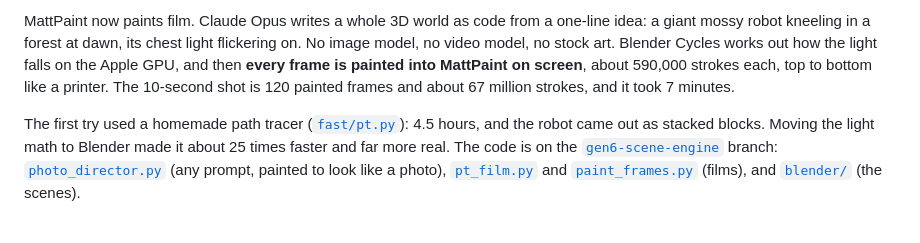
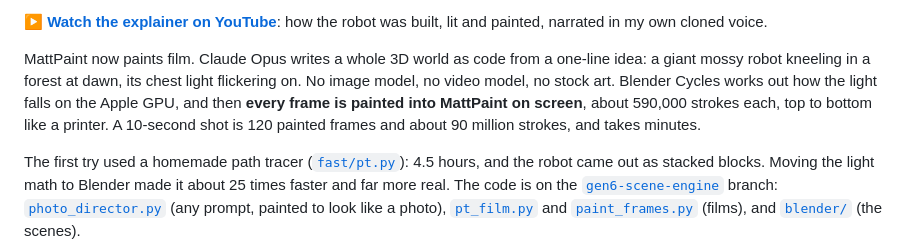
Before and after one commit to nicedreamzapp/MattPaint, a Markdown page: README.md, the part around one of its changes. Rendered like a GitHub page; blank space fills up the shorter version.

Commit message:
README: embed the painted-movie explainer

```diff
--- a/README.md
+++ b/README.md
@@ -39,5 +39,7 @@ Everything here was built by **Matt Macosko**:
 
-MattPaint now paints film. Claude Opus writes a whole 3D world as code from a one-line idea: a giant mossy robot kneeling in a forest at dawn, its chest light flickering on. No image model, no video model, no stock art. Blender Cycles works out how the light falls on the Apple GPU, and then **every frame is painted into MattPaint on screen**, about 590,000 strokes each, top to bottom like a printer. The 10-second shot is 120 painted frames and about 67 million strokes, and it took 7 minutes.
+[▶ **Watch the explainer on YouTube**](https://youtu.be/xV0TARs8QnQ): how the robot was built, lit and painted, narrated in my own cloned voice.
+
+MattPaint now paints film. Claude Opus writes a whole 3D world as code from a one-line idea: a giant mossy robot kneeling in a forest at dawn, its chest light flickering on. No image model, no video model, no stock art. Blender Cycles works out how the light falls on the Apple GPU, and then **every frame is painted into MattPaint on screen**, about 590,000 strokes each, top to bottom like a printer. A 10-second shot is 120 painted frames and about 90 million strokes, and takes minutes.
 
 The first try used a homemade path tracer ([`fast/pt.py`](https://github.com/nicedreamzapp/MattPaint/blob/gen6-scene-engine/fast/pt.py)): 4.5 hours, and the robot came out as stacked blocks. Moving the light math to Blender made it about 25 times faster and far more real. The code is on the [`gen6-scene-engine`](https://github.com/nicedreamzapp/MattPaint/tree/gen6-scene-engine/fast) branch: [`photo_director.py`](https://github.com/nicedreamzapp/MattPaint/blob/gen6-scene-engine/fast/photo_director.py) (any prompt, painted to look like a photo), [`pt_film.py`](https://github.com/nicedreamzapp/MattPaint/blob/gen6-scene-engine/fast/pt_film.py) and [`paint_frames.py`](https://github.com/nicedreamzapp/MattPaint/blob/gen6-scene-engine/fast/paint_frames.py) (films), and [`blender/`](https://github.com/nicedreamzapp/MattPaint/tree/gen6-scene-engine/fast/blender) (the scenes).
 
```
Also changed, not shown: other parts of README.md (+1 -1 lines).
